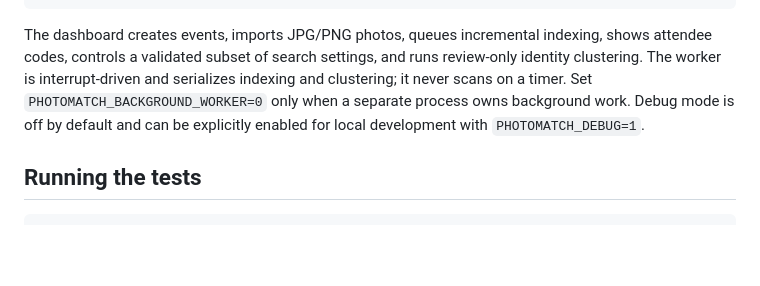
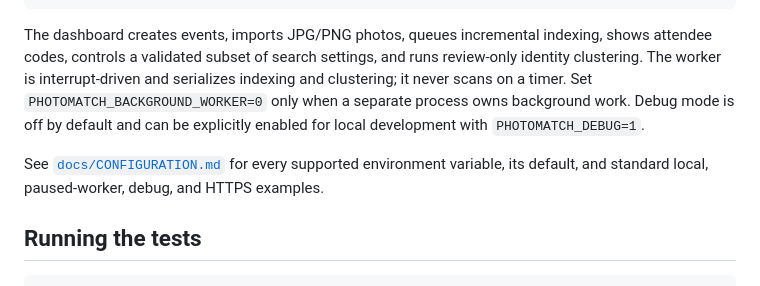
Before and after one commit to Ali-Mezher/PhotoMatch, a Markdown page: README.md, the part around the change. Drawn GitHub-style; blank space fills up the shorter version.

Commit message:
Document web environment configuration

````diff
--- a/README.md
+++ b/README.md
@@ -106,6 +106,9 @@ indexing and clustering; it never scans on a timer. Set
 Debug mode is off by default and can be explicitly enabled for local development with
 `PHOTOMATCH_DEBUG=1`.
 
+See [`docs/CONFIGURATION.md`](docs/CONFIGURATION.md) for every supported environment
+variable, its default, and standard local, paused-worker, debug, and HTTPS examples.
+
 ## Running the tests
 
 ```bash
````
Also changed, not shown: docs/CONFIGURATION.md (added, +69 -0 lines).
